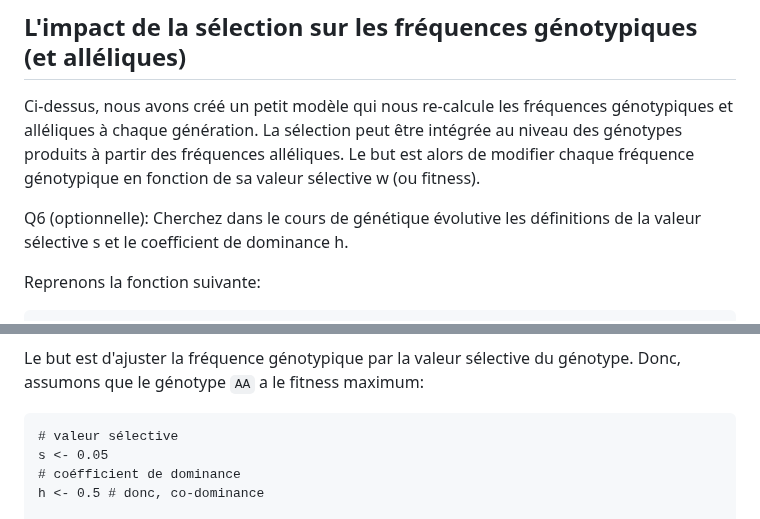
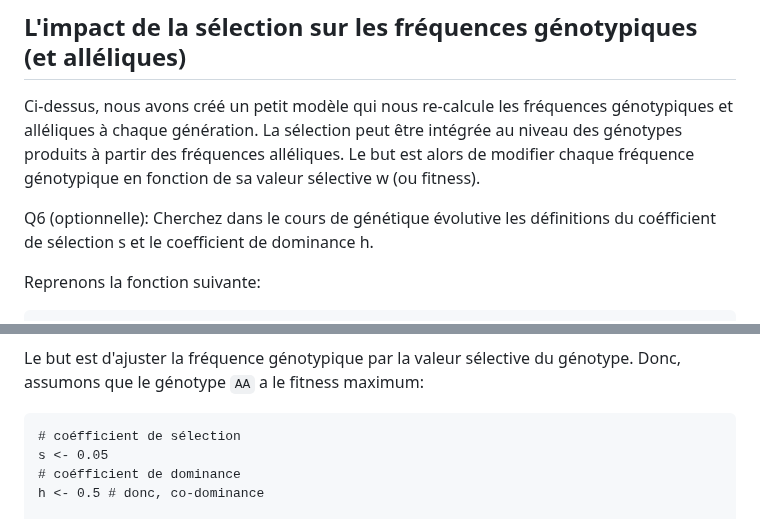
Before and after one commit to crolllab/teaching, a Markdown page: TP_Génétique_évolutive/TP_2_HW_selection/README.md, 2 parts joined by grey strips. GitHub-like rendering.

````diff
--- a/TP_Génétique_évolutive/TP_2_HW_selection/README.md
+++ b/TP_Génétique_évolutive/TP_2_HW_selection/README.md
@@ -142,7 +142,7 @@ genotypes <- get.Progeny.GenoFreq(alleles)
 
 Ci-dessus, nous avons créé un petit modèle qui nous re-calcule les fréquences génotypiques et alléliques à chaque génération. La sélection peut être intégrée au niveau des génotypes produits à partir des fréquences alléliques. Le but est alors de modifier chaque fréquence génotypique en fonction de sa valeur sélective w (ou fitness).
 
-Q6 (optionnelle): Cherchez dans le cours de génétique évolutive les définitions de la valeur sélective s et le coefficient de dominance h.
+Q6 (optionnelle): Cherchez dans le cours de génétique évolutive les définitions du coéfficient de sélection s et le coefficient de dominance h.
 
 Reprenons la fonction suivante:
 
@@ -162,7 +162,7 @@ get.Progeny.GenoFreq <- function(alleles) {
 Le but est d'ajuster la fréquence génotypique par la valeur sélective du génotype. Donc, assumons que le génotype `AA` a le fitness maximum:
 
 ```
-# valeur sélective
+# coéfficient de sélection
 s <- 0.05
 # coéfficient de dominance
 h <- 0.5 # donc, co-dominance
````
